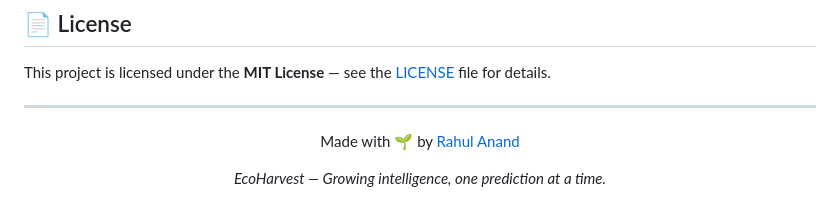
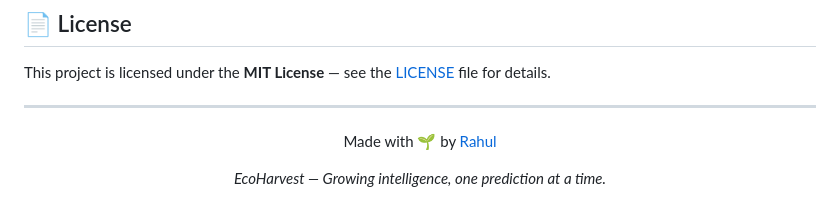
Before and after one commit to AadiJag/Pbl_Project, a Markdown page: README.md, the part around the change. Rendered like a GitHub page.

```diff
--- a/README.md
+++ b/README.md
@@ -235,7 +235,7 @@ This project is licensed under the **MIT License** — see the [LICENSE](LICENSE
 
 <div align="center">
 
-Made with 🌱 by [Rahul Anand](https://github.com/your-username)
+Made with 🌱 by [Rahul](https://github.com/your-username)
 
 *EcoHarvest — Growing intelligence, one prediction at a time.*
 
```
